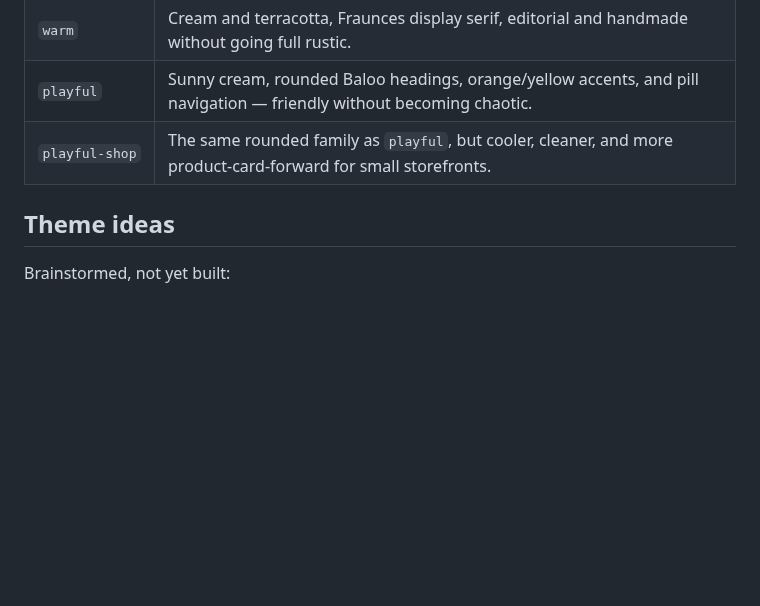
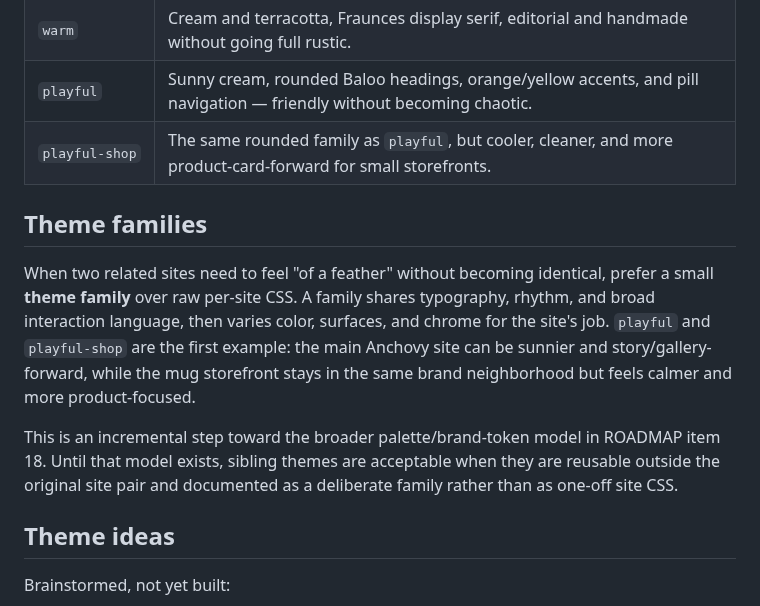
Before and after one commit to nopolabs/clodsite, a Markdown page: docs/THEMES.md, the part around the change. GitHub-like rendering; blank space fills up the shorter version.

Commit message:
Document theme family guidance

```diff
--- a/docs/THEMES.md
+++ b/docs/THEMES.md
@@ -63,6 +63,21 @@ Two scripts hold a hardcoded list of valid theme names. A new theme must be adde
 | `playful` | Sunny cream, rounded Baloo headings, orange/yellow accents, and pill navigation — friendly without becoming chaotic. |
 | `playful-shop` | The same rounded family as `playful`, but cooler, cleaner, and more product-card-forward for small storefronts. |
 
+## Theme families
+
+When two related sites need to feel "of a feather" without becoming identical,
+prefer a small **theme family** over raw per-site CSS. A family shares
+typography, rhythm, and broad interaction language, then varies color,
+surfaces, and chrome for the site's job. `playful` and `playful-shop` are the
+first example: the main Anchovy site can be sunnier and story/gallery-forward,
+while the mug storefront stays in the same brand neighborhood but feels calmer
+and more product-focused.
+
+This is an incremental step toward the broader palette/brand-token model in
+ROADMAP item 18. Until that model exists, sibling themes are acceptable when
+they are reusable outside the original site pair and documented as a deliberate
+family rather than as one-off site CSS.
+
 ## Theme ideas
 
 Brainstormed, not yet built:
```
